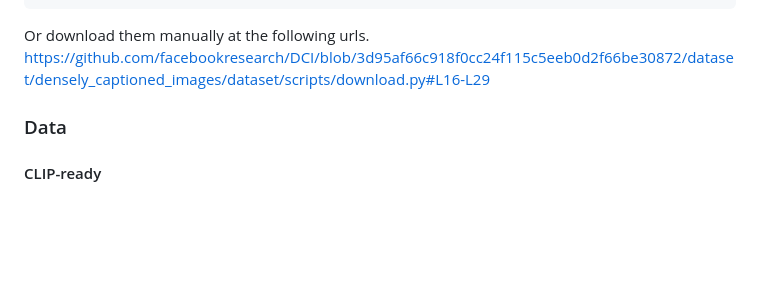
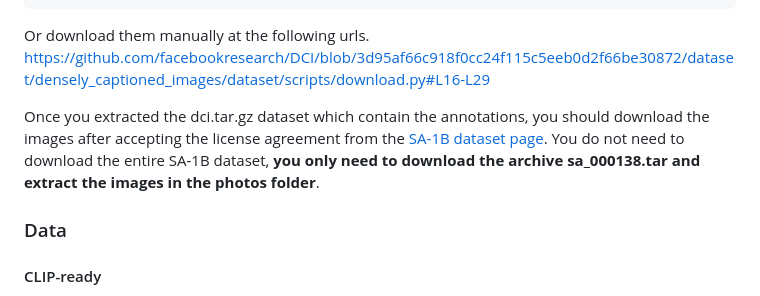
Before and after one commit to facebookresearch/DCI, a Markdown page: README.md, the part around the change. Rendered like a GitHub page; blank space fills up the shorter version.

```diff
--- a/README.md
+++ b/README.md
@@ -51,6 +51,8 @@ python dataset/densely_captioned_images/dataset/scripts/download.py
 
 Or download them manually at the following urls.
 https://github.com/facebookresearch/DCI/blob/3d95af66c918f0cc24f115c5eeb0d2f66be30872/dataset/densely_captioned_images/dataset/scripts/download.py#L16-L29
+
+Once you extracted the dci.tar.gz dataset which contain the annotations, you should download the images after accepting the license agreement from the [SA-1B dataset page](https://ai.meta.com/datasets/segment-anything-downloads/). You do not need to download the entire SA-1B dataset, **you only need to download the archive sa_000138.tar and extract the images in the photos folder**.
 
 ### Data
 
```
